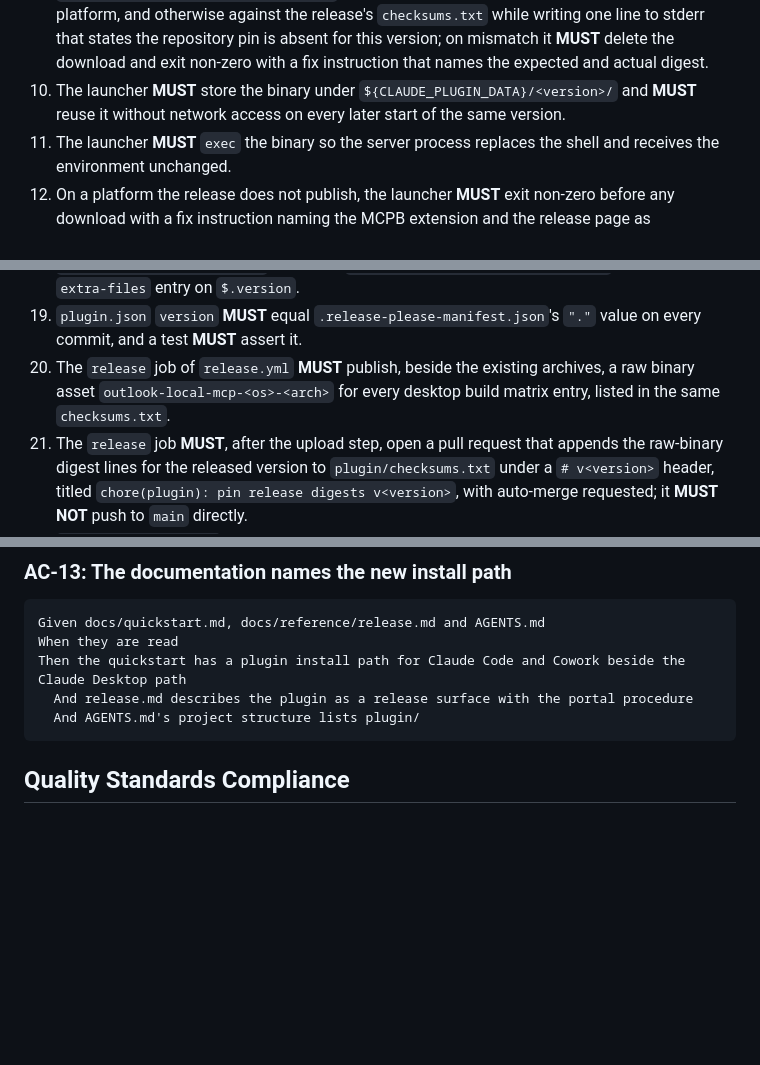
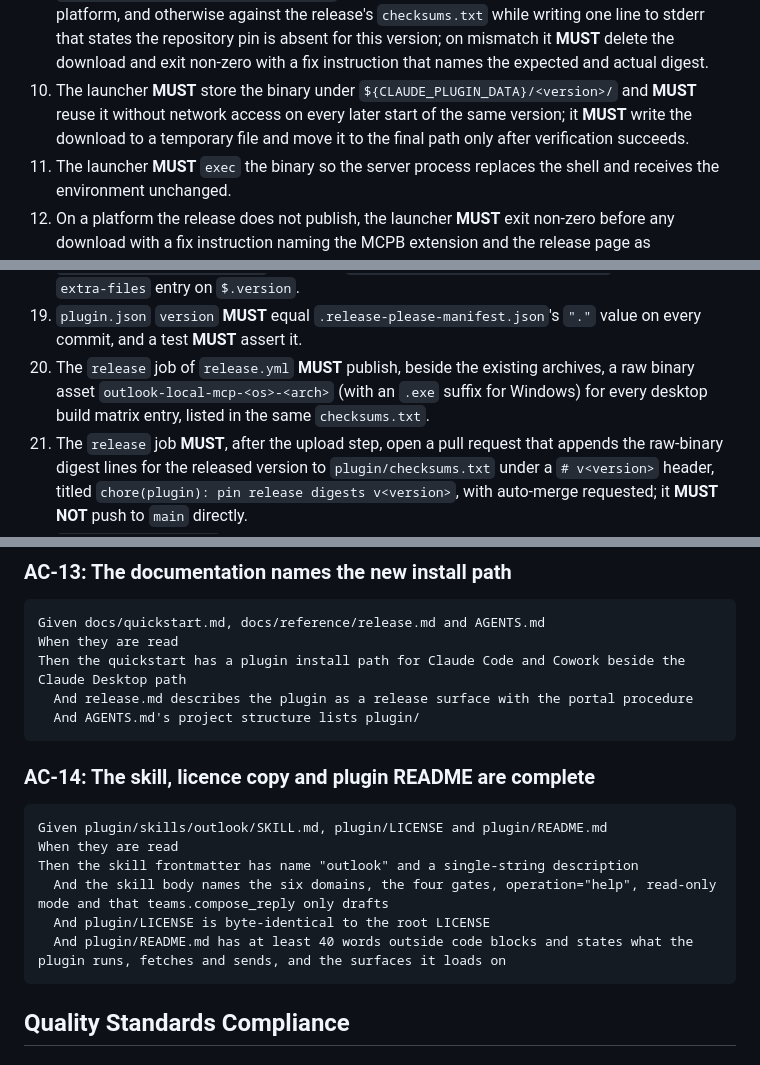
Before and after one commit to desek/outlook-local-mcp, a Markdown page: docs/cr/CR-0084-directory-plugin-bundle.md, 3 parts joined by grey strips. GitHub-like rendering; blank space fills up the shorter version.

````diff
--- a/docs/cr/CR-0084-directory-plugin-bundle.md
+++ b/docs/cr/CR-0084-directory-plugin-bundle.md
@@ -338,7 +344,9 @@ flowchart LR
    it **MUST** delete the download and exit non-zero with a fix instruction that names
    the expected and actual digest.
 10. The launcher **MUST** store the binary under `${CLAUDE_PLUGIN_DATA}/<version>/` and
-    **MUST** reuse it without network access on every later start of the same version.
+    **MUST** reuse it without network access on every later start of the same version;
+    it **MUST** write the download to a temporary file and move it to the final path only
+    after verification succeeds.
 11. The launcher **MUST** `exec` the binary so the server process replaces the shell and
     receives the environment unchanged.
 12. On a platform the release does not publish, the launcher **MUST** exit non-zero
@@ -366,8 +374,8 @@ flowchart LR
 19. `plugin.json` `version` **MUST** equal `.release-please-manifest.json`'s `"."` value
     on every commit, and a test **MUST** assert it.
 20. The `release` job of `release.yml` **MUST** publish, beside the existing archives, a
-    raw binary asset `outlook-local-mcp-<os>-<arch>` for every desktop build matrix
-    entry, listed in the same `checksums.txt`.
+    raw binary asset `outlook-local-mcp-<os>-<arch>` (with an `.exe` suffix for Windows)
+    for every desktop build matrix entry, listed in the same `checksums.txt`.
 21. The `release` job **MUST**, after the upload step, open a pull request that appends
     the raw-binary digest lines for the released version to `plugin/checksums.txt`
     under a `# v<version>` header, titled `chore(plugin): pin release digests
@@ -783,6 +799,17 @@ When they are read
 Then the quickstart has a plugin install path for Claude Code and Cowork beside the Claude Desktop path
   And release.md describes the plugin as a release surface with the portal procedure
   And AGENTS.md's project structure lists plugin/
+```
+
+### AC-14: The skill, licence copy and plugin README are complete
+
+```gherkin
+Given plugin/skills/outlook/SKILL.md, plugin/LICENSE and plugin/README.md
+When they are read
+Then the skill frontmatter has name "outlook" and a single-string description
+  And the skill body names the six domains, the four gates, operation="help", read-only mode and that teams.compose_reply only drafts
+  And plugin/LICENSE is byte-identical to the root LICENSE
+  And plugin/README.md has at least 40 words outside code blocks and states what the plugin runs, fetches and sends, and the surfaces it loads on
 ```
 
 ## Quality Standards Compliance
````
Also changed, not shown: other parts of docs/cr/CR-0084-directory-plugin-bundle.md (+35 -21 lines).
